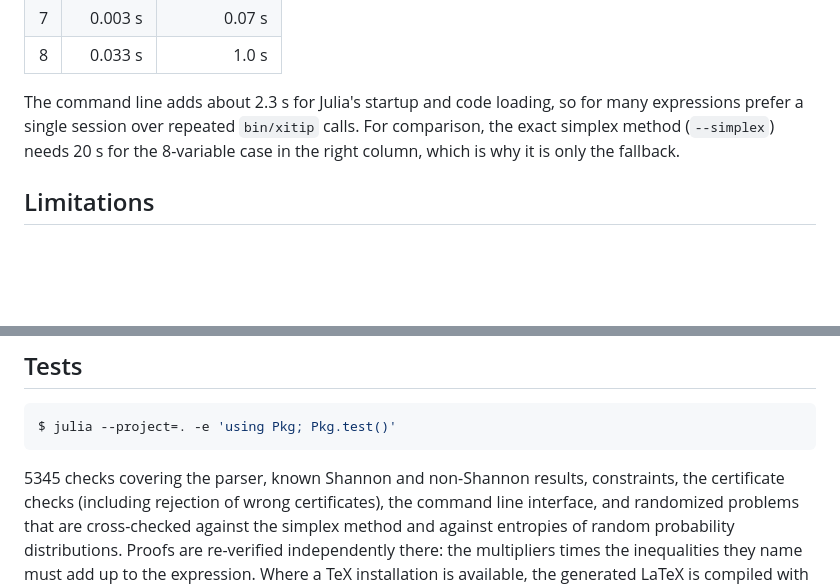
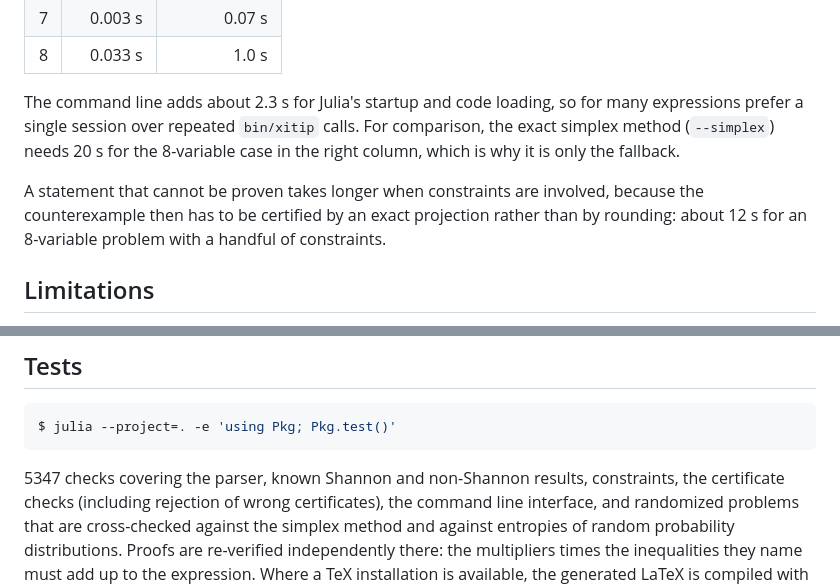
Before and after one commit to geekymode/Xitip.jl, a Markdown page: README.md, 2 parts joined by grey strips. Rendered like a GitHub page; blank space fills up the shorter version.

Commit message:
README: match the manual on test count and constrained timings
Co-Authored-By: Claude Opus 5 (1M context) <noreply@anthropic.com>

````diff
--- a/README.md
+++ b/README.md
@@ -275,6 +275,11 @@ calls. For comparison, the exact simplex method (`--simplex`) needs 20 s
 for the 8-variable case in the right column, which is why it is only the
 fallback.
 
+A statement that cannot be proven takes longer when constraints are
+involved, because the counterexample then has to be certified by an exact
+projection rather than by rounding: about 12 s for an 8-variable problem
+with a handful of constraints.
+
 ## Limitations
 
 - **Non-Shannon-type inequalities.** A negative answer means "not provable
@@ -295,7 +300,7 @@ fallback.
 $ julia --project=. -e 'using Pkg; Pkg.test()'
 ```
 
-5345 checks covering the parser, known Shannon and non-Shannon results,
+5347 checks covering the parser, known Shannon and non-Shannon results,
 constraints, the certificate checks (including rejection of wrong
 certificates), the command line interface, and randomized problems that are
 cross-checked against the simplex method and against entropies of random
````
